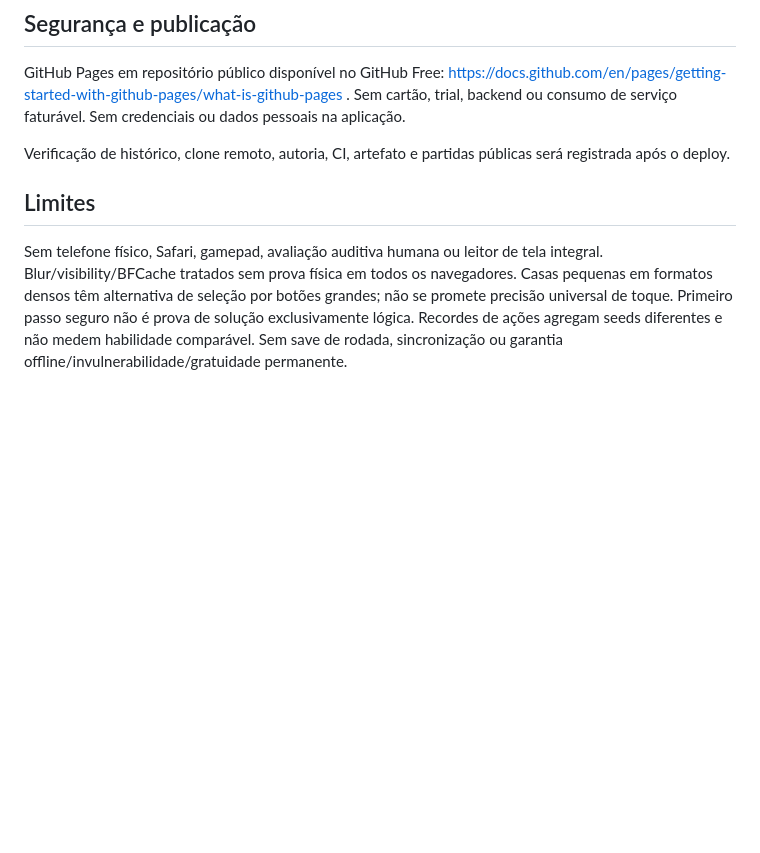
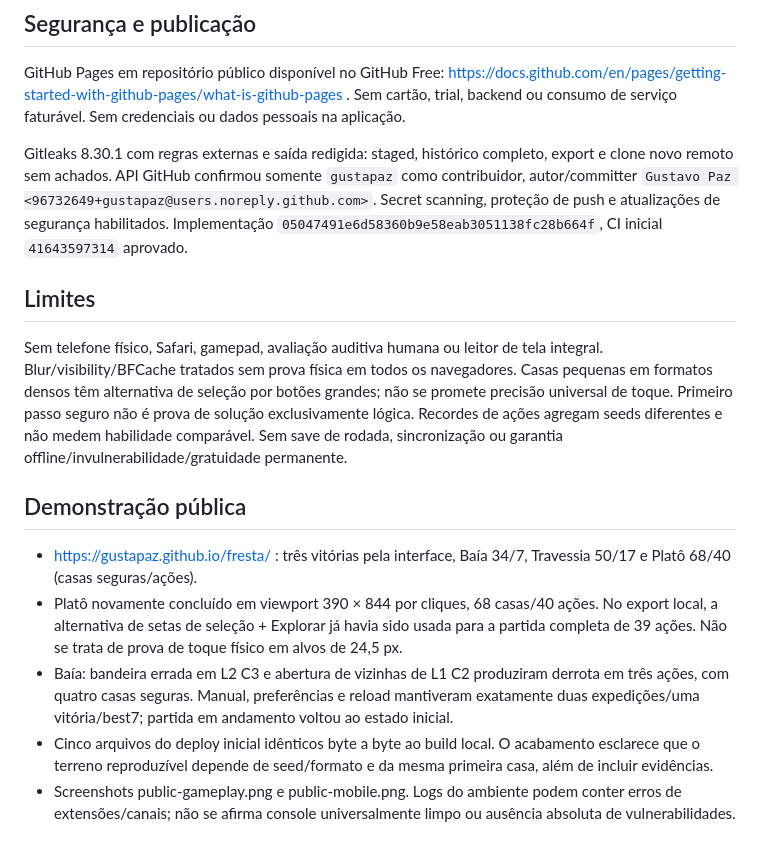
Before and after one commit to gustapaz/fresta, a Markdown page: docs/validation.md, the part around the change. GitHub-like rendering; blank space fills up the shorter version.

```diff
--- a/docs/validation.md
+++ b/docs/validation.md
@@ -21,8 +21,16 @@ Executada em 03/11/2026, Node 24, Windows e navegador integrado Chromium.
 
 GitHub Pages em repositório público disponível no GitHub Free: https://docs.github.com/en/pages/getting-started-with-github-pages/what-is-github-pages . Sem cartão, trial, backend ou consumo de serviço faturável. Sem credenciais ou dados pessoais na aplicação.
 
-Verificação de histórico, clone remoto, autoria, CI, artefato e partidas públicas será registrada após o deploy.
+Gitleaks 8.30.1 com regras externas e saída redigida: staged, histórico completo, export e clone novo remoto sem achados. API GitHub confirmou somente `gustapaz` como contribuidor, autor/committer `Gustavo Paz <96732649+gustapaz@users.noreply.github.com>`. Secret scanning, proteção de push e atualizações de segurança habilitados. Implementação `05047491e6d58360b9e58eab3051138fc28b664f`, CI inicial `41643597314` aprovado.
 
 ## Limites
 
 Sem telefone físico, Safari, gamepad, avaliação auditiva humana ou leitor de tela integral. Blur/visibility/BFCache tratados sem prova física em todos os navegadores. Casas pequenas em formatos densos têm alternativa de seleção por botões grandes; não se promete precisão universal de toque. Primeiro passo seguro não é prova de solução exclusivamente lógica. Recordes de ações agregam seeds diferentes e não medem habilidade comparável. Sem save de rodada, sincronização ou garantia offline/invulnerabilidade/gratuidade permanente.
+
+## Demonstração pública
+
+- https://gustapaz.github.io/fresta/ : três vitórias pela interface, Baía 34/7, Travessia 50/17 e Platô 68/40 (casas seguras/ações).
+- Platô novamente concluído em viewport 390 × 844 por cliques, 68 casas/40 ações. No export local, a alternativa de setas de seleção + Explorar já havia sido usada para a partida completa de 39 ações. Não se trata de prova de toque físico em alvos de 24,5 px.
+- Baía: bandeira errada em L2 C3 e abertura de vizinhas de L1 C2 produziram derrota em três ações, com quatro casas seguras. Manual, preferências e reload mantiveram exatamente duas expedições/uma vitória/best7; partida em andamento voltou ao estado inicial.
+- Cinco arquivos do deploy inicial idênticos byte a byte ao build local. O acabamento esclarece que o terreno reproduzível depende de seed/formato e da mesma primeira casa, além de incluir evidências.
+- Screenshots public-gameplay.png e public-mobile.png. Logs do ambiente podem conter erros de extensões/canais; não se afirma console universalmente limpo ou ausência absoluta de vulnerabilidades.
```
Also changed, not shown: README.md (+3 -1 lines), docs/game-design.md (+1 -1 lines), docs/public-gameplay.png (added), docs/public-mobile.png (added), 1 other file.
